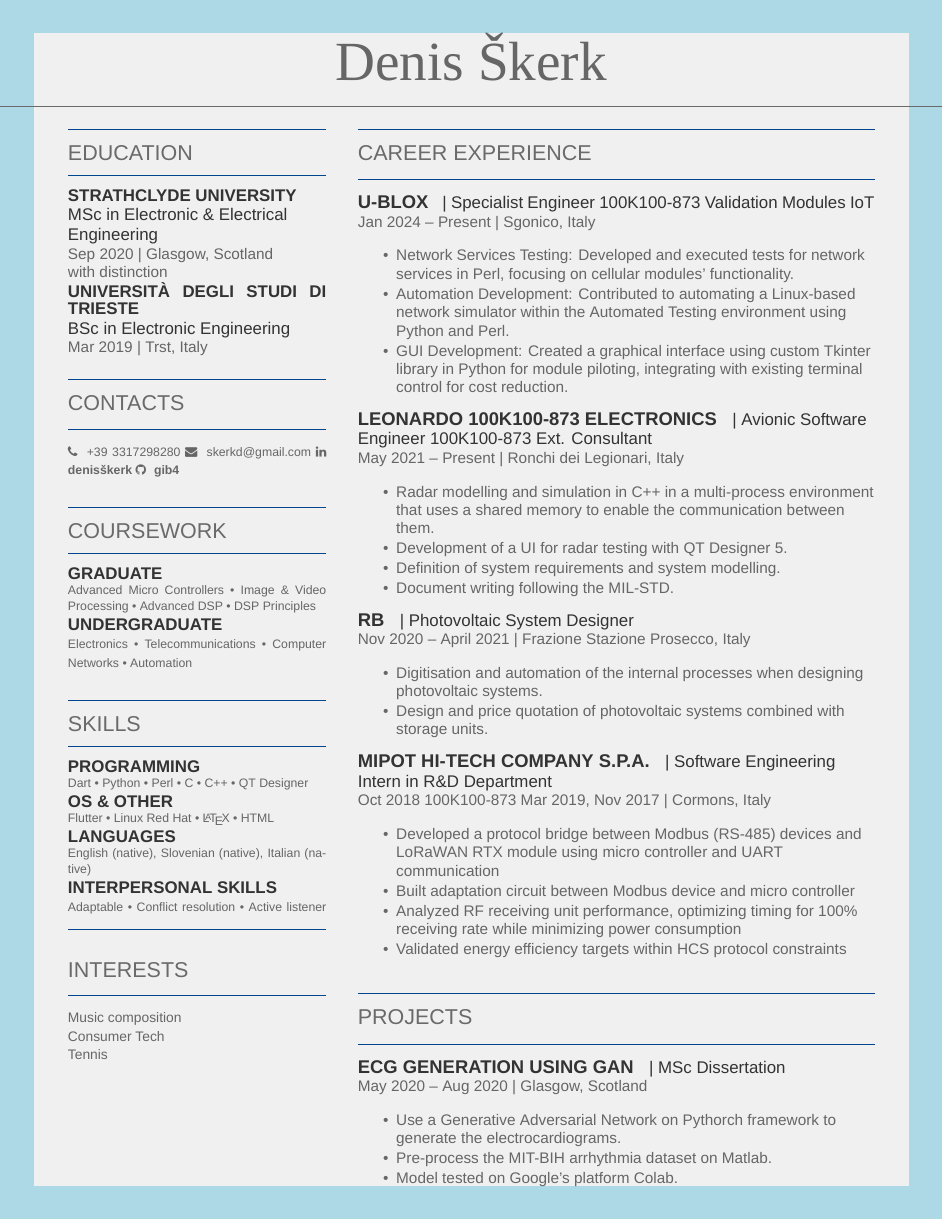
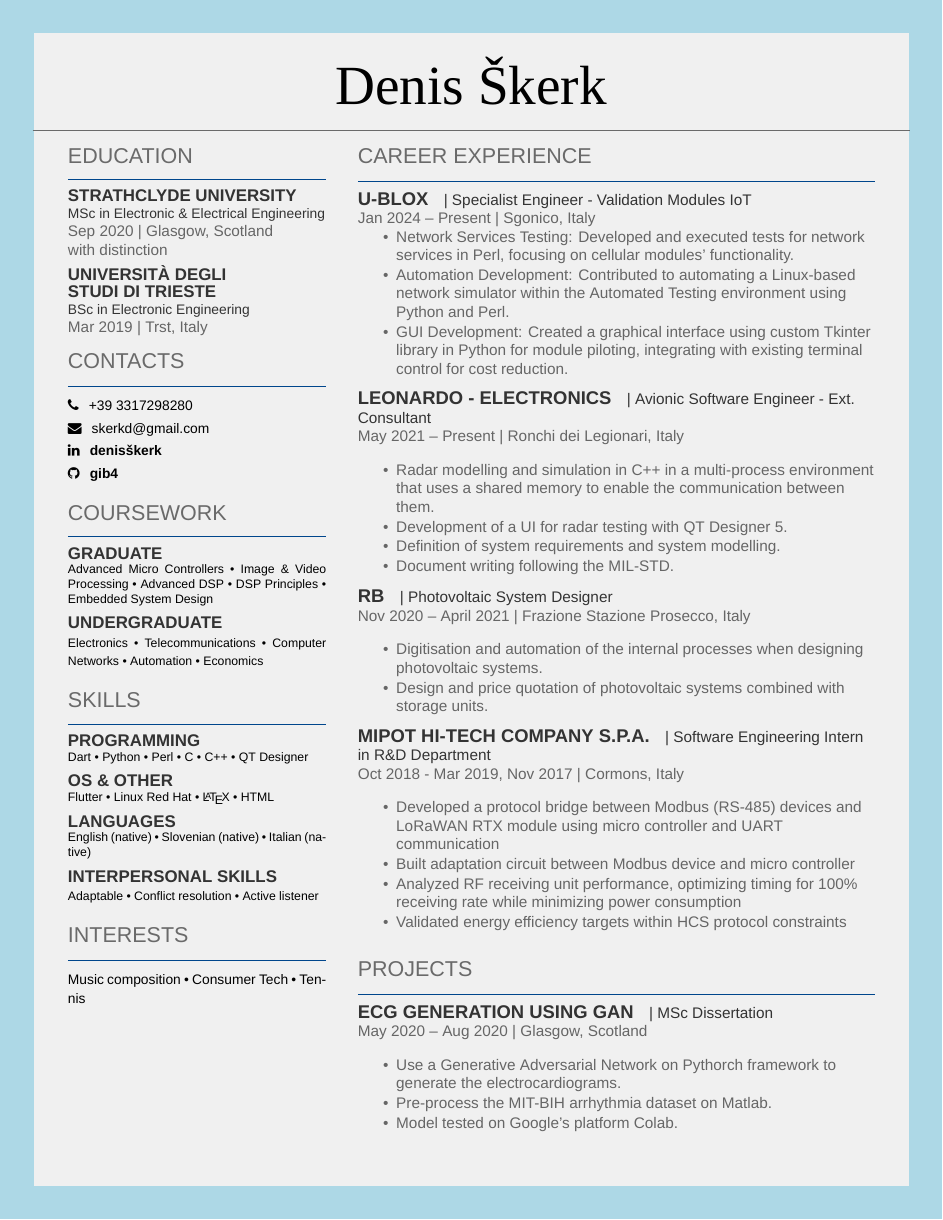
Before and after one commit to gib4/CV, a LaTeX CV (dske-resume.tex, which reads dske-resume-openfont.cls): page 1 of 2 before the commit and the whole page after it. Compiled offline with XeLaTeX; a missing font is replaced by an installed copy or a similar font.

Commit message:
Very noice

```diff
--- a/dske-resume-openfont.cls
+++ b/dske-resume-openfont.cls
@@ -13,27 +13,14 @@
 %%%%%%%%%%%%%%%%%%%%%%%%%%%%%%%%%%%%%%%%%%%%%%%%%%%%%%%%%%%%%%%%%%%%%%%%%%%%%%%%
 %                             REQUIRED PACKAGES
 %%%%%%%%%%%%%%%%%%%%%%%%%%%%%%%%%%%%%%%%%%%%%%%%%%%%%%%%%%%%%%%%%%%%%%%%%%%%%%%%
-% Page layout and margins
-\usepackage[hmargin=1.25cm, vmargin=0.75cm]{geometry}
-
-% Hyperlinks and PDF metadata
-\usepackage[hidelinks]{hyperref}
-
-% Color support
-\usepackage[dvipsnames]{xcolor}
-
-% Absolute positioning
-\usepackage[absolute]{textpos}
-
-% Date formatting
-\usepackage[UKenglish]{isodate}
-
-% Section formatting
-\usepackage{titlesec}
-
-% Bibliography
-\usepackage{cite}
-\renewcommand\refname{\vskip -1.5cm}
+% Essential packages - cleaned up version
+\usepackage[hmargin=1.25cm, vmargin=0.75cm]{geometry}  % Used for page margins
+\PassOptionsToPackage{dvipsnames}{xcolor}               % Used for colors
+\usepackage{xcolor}
+\usepackage[hidelinks]{hyperref}                        % Used for links in contacts
+\usepackage[absolute]{textpos}                          % Used for lastupdated positioning
+\usepackage{fontspec}                                   % Used for font configuration
+\usepackage{titlesec}                                   % Used for section formatting
 
 %%%%%%%%%%%%%%%%%%%%%%%%%%%%%%%%%%%%%%%%%%%%%%%%%%%%%%%%%%%%%%%%%%%%%%%%%%%%%%%%
 %                           THEME CONFIGURATION
@@ -52,26 +39,79 @@
 \newlength{\borderdist}
 \setlength{\borderdist}{0.75cm}
 
-% Column #1 Settings
-\newlength{\sectionvspace}     % Vertical space around sections
-\setlength{\sectionvspace}{0.2cm}
-\newlength{\rulewidth}         % Thickness of section lines
-\setlength{\rulewidth}{0.4pt}
-\newlength{\subsectionspace}   % Space between subsections
-\setlength{\subsectionspace}{0.5em}
+% Name Section spacing
+\newlength{\nameMarginTop}
+\setlength{\nameMarginTop}{0.2cm}
 
-% Icon Settings
-\newcommand{\iconspace}{0.5em} % Space after icons
+%%%%%%%%%%%%%%%%%%%%%%%%%%%%%%%%%%%%%%%%%%%%%%%%%%%%%%%%%%%%%%%%%%%%%%%%%%%%%%%%
+%                           COLUMN #1 SETTINGS
+%%%%%%%%%%%%%%%%%%%%%%%%%%%%%%%%%%%%%%%%%%%%%%%%%%%%%%%%%%%%%%%%%%%%%%%%%%%%%%%%
+% Font sizes and line spacing
+\newlength{\leftColumnFont}
+\setlength{\leftColumnFont}{8pt}
+\newlength{\leftColumnLineSpace}
+\setlength{\leftColumnLineSpace}{1.2\leftColumnFont}
 
-% Font Settings
-\newlength{\columnTextSize}    % Main text size in columns
-\setlength{\columnTextSize}{9pt}
-\newlength{\columnLineSpace}   % Line spacing in columns
-\setlength{\columnLineSpace}{11pt}
+\newlength{\leftSubsectionSize}
+\setlength{\leftSubsectionSize}{9pt}
+\newlength{\leftSubsectionLineSpace}
+\setlength{\leftSubsectionLineSpace}{1.2\leftSubsectionSize}
 
-% Column #2 Settings
-\newlength{\columnspace}       % Space between columns
-\setlength{\columnspace}{1.5em}
+\newlength{\leftDescriptSize}
+\setlength{\leftDescriptSize}{9pt}
+\newlength{\leftDescriptLineSpace}
+\setlength{\leftDescriptLineSpace}{1.2\leftDescriptSize}
+
+\newlength{\leftContactFontSize}
+\setlength{\leftContactFontSize}{9pt}
+\newlength{\leftContactLineSpace}
+\setlength{\leftContactLineSpace}{1.2\leftContactFontSize}
+
+% Vertical spacing
+\newlength{\leftTinyGap}
+\setlength{\leftTinyGap}{0.1em}
+\newlength{\leftSmallGap}
+\setlength{\leftSmallGap}{0.2cm}
+\newlength{\leftMediumGap}
+\setlength{\leftMediumGap}{0.3em}
+
+% Section spacing
+\newlength{\leftSectionPadding}
+\setlength{\leftSectionPadding}{0.4em}
+
+% Contact section specific spacing
+\newlength{\leftContactIconSpace}
+\setlength{\leftContactIconSpace}{0.4em}
+
+%%%%%%%%%%%%%%%%%%%%%%%%%%%%%%%%%%%%%%%%%%%%%%%%%%%%%%%%%%%%%%%%%%%%%%%%%%%%%%%%
+%                           COLUMN #2 SETTINGS
+%%%%%%%%%%%%%%%%%%%%%%%%%%%%%%%%%%%%%%%%%%%%%%%%%%%%%%%%%%%%%%%%%%%%%%%%%%%%%%%%
+% Font sizes and line spacing
+\newlength{\rightColumnFont}
+\setlength{\rightColumnFont}{9pt}
+\newlength{\rightColumnLineSpace}
+\setlength{\rightColumnLineSpace}{1.2\rightColumnFont}
+
+\newlength{\rightDescriptSize}
+\setlength{\rightDescriptSize}{10pt}
+\newlength{\rightDescriptLineSpace}
+\setlength{\rightDescriptLineSpace}{1.2\rightDescriptSize}
+
+% Column spacing
+\newlength{\rightColumnSpace}
+\setlength{\rightColumnSpace}{1.5em}
+
+% Section spacing
+\newlength{\rightSectionSpace}
+\setlength{\rightSectionSpace}{0.12cm}
+\newlength{\rightRuleWidth}
+\setlength{\rightRuleWidth}{0.4pt}
+\newlength{\rightSubsectionSpace}
+\setlength{\rightSubsectionSpace}{0.6em}
+
+% Icon spacing
+\newlength{\rightIconSpace}
+\setlength{\rightIconSpace}{0.5em}
 
 %%%%%%%%%%%%%%%%%%%%%%%%%%%%%%%%%%%%%%%%%%%%%%%%%%%%%%%%%%%%%%%%%%%%%%%%%%%%%%%%
 %                           SPACING VARIABLES
@@ -85,8 +125,6 @@
 % Vertical spacing
 \newlength{\tinygap}
 \setlength{\tinygap}{0.1em}
-\newlength{\smallgap}
-\setlength{\smallgap}{0.2em}
 \newlength{\mediumgap}
 \setlength{\mediumgap}{0.3em}
 
@@ -97,6 +135,18 @@
 % Section spacing
 \newlength{\sectionpadding}
 \setlength{\sectionpadding}{0.4em}
+
+% Contact section specific spacing
+\newlength{\contacticonspace}
+\setlength{\contacticonspace}{0.4em}
+\newlength{\contactlinespace}
+\setlength{\contactlinespace}{1.2em}
+\newlength{\contactfontsize}
+\setlength{\contactfontsize}{9pt}
+
+% Font sizes for left column
+\newlength{\leftsubsectionsize}
+\setlength{\leftsubsectionsize}{10pt}  % Smaller than default subsection size
 
 %%%%%%%%%%%%%%%%%%%%%%%%%%%%%%%%%%%%%%%%%%%%%%%%%%%%%%%%%%%%%%%%%%%%%%%%%%%%%%%%
 %                              FONT CONFIGURATION
@@ -141,19 +191,22 @@
 %                            COMMAND DEFINITIONS
 %%%%%%%%%%%%%%%%%%%%%%%%%%%%%%%%%%%%%%%%%%%%%%%%%%%%%%%%%%%%%%%%%%%%%%%%%%%%%%%%
 
-% Last Updated Date
+% Last Updated Date with background
 \setlength{\TPHorizModule}{1mm}
 \setlength{\TPVertModule}{1mm}
 \newcommand{\lastupdated}{
-    \begin{textblock}{60}(155,5)
-        \color{datecolor}
-        \fontsize{8pt}{10pt}\selectfont
-        Last Updated on \today
+    \begin{textblock}{60}(155,7)
+        \colorbox{white}{%
+            \color{datecolor}
+            \fontsize{8pt}{10pt}\selectfont
+            Last Updated on \today
+        }
     \end{textblock}
 }
 
 % Name Section
 \newcommand{\namesection}[3]{
+    \vspace*{\nameMarginTop}
     \centering{
         \fontsize{36pt}{54pt}
         \namefont #1
@@ -163,8 +216,8 @@
         \color{heading}
         \sffamily\fontsize{11pt}{14pt}\selectfont #3
     }
-    \noindent\makebox[\linewidth]{\color{heading}\rule{\paperwidth}{0.4pt}}
-    \vspace{-15pt}
+    \noindent\makebox[\linewidth]{\color{heading}\rule{\dimexpr\paperwidth-2\borderdist\relax}{0.2pt}}
+    \vspace{-20pt}
 }
 
 % Section Formatting
@@ -191,9 +244,18 @@
     \color{subheading}\fontsize{12pt}{12pt}\selectfont\bfseries\uppercase {#1} \normalfont
 }
 
-% Description Text
-\newcommand{\descript}[1]{
-    \color{subheading}\raggedright\scshape\fontsize{11pt}{13pt}\selectfont {#1 \\} \normalfont
+% Description Text for left column
+\newcommand{\leftdescript}[1]{
+    \color{subheading}\raggedright\scshape
+    \fontsize{\the\leftDescriptSize}{\the\leftDescriptLineSpace}\selectfont
+    {#1 \\} \normalfont
+}
+
+% Description Text for right column
+\newcommand{\rightdescript}[1]{
+    \color{subheading}\raggedright\scshape
+    \fontsize{\the\rightDescriptSize}{\the\rightDescriptLineSpace}\selectfont
+    {#1 \\} \normalfont
 }
 
 % Location Text
@@ -206,11 +268,32 @@
     \vspace{-\topsep}\begin{itemize}\itemsep1pt \parskip0pt \parsep0pt
 }{\end{itemize}\vspace{-\topsep}}
 
+
+% TITLE SECTION OPTIONS
 % Section with Lines
 \newcommand{\sectionwithlines}[1]{%
-    \vspace{\sectionvspace}%
-    {\noindent\color{accent}\rule{\linewidth}{\rulewidth}}%
+    \vspace{\rightSectionSpace}%
+    {\noindent\color{accent}\rule{\linewidth}{\rightRuleWidth}}%
     \section{#1}%
-    {\noindent\color{accent}\rule{\linewidth}{\rulewidth}}%
-    \vspace{\sectionvspace}%
+    {\noindent\color{accent}\rule{\linewidth}{\rightRuleWidth}}%
+    \vspace{\rightSectionSpace}%
 }
+
+% Section with Line above
+\newcommand{\sectionwithlineabove}[1]{%
+    \vspace{\rightSectionSpace}%
+    \section{#1}%
+    {\noindent\color{accent}\rule{\linewidth}{\rightRuleWidth}}%
+    \vspace{\rightSectionSpace}%
+}
+
+% Section with title and line
+\newcommand{\customSection}[1]{%
+    \vspace{\rightSectionSpace}%
+    \noindent% Ensure proper alignment
+    {\color{heading}\scshape\fontsize{14pt}{20pt}\selectfont #1}%
+    \hspace{0.5em}% Space between text and line
+    {\color{accent}\leaders\hrule height 0.4pt depth 0pt\hfill}% Line with adjusted height/depth
+    \par% Add newline
+    \vspace{\rightSectionSpace}%
+}
--- a/dske-resume.tex
+++ b/dske-resume.tex
@@ -1,20 +1,15 @@
 %%%%%%%%%%%%%%%%%%%%%%%%%%%%%%%%%%%%%%%%%%%%%%%%%%%%%%%%%%%%%%%%%%%
 % DSKE - One Page Two Column Resume
 %%%%%%%%%%%%%%%%%%%%%%%%%%%%%%%%%%%%%%%%%%%%%%%%%%%%%%%%%%%%%%%%%%%
-\documentclass[draft]{dske-resume-openfont}
+\documentclass{dske-resume-openfont}
 
-% Essential packages grouped together
-\usepackage{fancyhdr}
-\usepackage{fontawesome}
-\usepackage{eso-pic}
-\usepackage{tikz}
-
-% Page style configuration
-\pagestyle{fancy}
-\fancyhf{}
+% Essential packages - cleaned up version
+\usepackage{fontawesome}  % Used for contact icons
+\usepackage{eso-pic}     % Used for background border
+\usepackage{tikz}        % Used for drawing border
 
 % Define the page border using eso-pic with colored frame
-\AddToShipoutPictureBG{%
+\AddToShipoutPictureBG*{%    % Changed to BG* to ensure it's behind everything
     \AtPageLowerLeft{%
         \begin{tikzpicture}[overlay,remember picture]
             \fill[bordercolor] (0,0) rectangle (\paperwidth,\paperheight);
@@ -54,85 +49,87 @@
 %     EDUCATION
 %%%%%%%%%%%%%%%%%%%%%%%%%%%%%%%%%%%%%%
 
-\sectionwithlines{Education}
-{\fontsize{\the\smallerfont}{\the\smallerlinespace}\selectfont
-\subsection{Strathclyde University}
-\descript{MSc in Electronic \& Electrical Engineering}
-\location{Sep 2020 | Glasgow, Scotland \\ with distinction}
-\vspace{\smallgap}
+\sectionwithlineabove{Education}
+{\fontsize{\the\leftColumnFont}{\the\leftColumnLineSpace}\selectfont
+{\fontsize{\the\leftSubsectionSize}{\the\leftSubsectionLineSpace}\selectfont\subsection{Strathclyde University}}
+\leftdescript{MSc in Electronic \& Electrical Engineering}
+{\fontsize{\the\leftColumnFont}{\the\leftColumnLineSpace}\selectfont
+\location{Sep 2020 | Glasgow, Scotland \\ with distinction}}
+\vspace{\leftSmallGap}
 
-\subsection{Universit\`{a} degli Studi di Trieste}
-\descript{BSc in Electronic Engineering}
-\location{Mar 2019 | Trst, Italy}
+{\fontsize{\the\leftSubsectionSize}{\the\leftSubsectionLineSpace}\selectfont\subsection{\texorpdfstring{Universit\`{a} degli\\ Studi di Trieste}{Universita degli Studi di Trieste}}}
+\leftdescript{BSc in Electronic Engineering}
+{\fontsize{\the\leftColumnFont}{\the\leftColumnLineSpace}\selectfont
+\location{Mar 2019 | Trst, Italy}}
 }
 
 %%%%%%%%%%%%%%%%%%%%%%%%%%%%%%%%%%%%%%
-%     CONTACTS & LINKS
+%     CONTACTS
 %%%%%%%%%%%%%%%%%%%%%%%%%%%%%%%%%%%%%%
 
-\sectionwithlines{Contacts}
-{\fontsize{\the\smallerfont}{\the\smallerlinespace}\selectfont
-\faPhone\hspace{\iconspacesmall} \href{tel:+393317298280}{+39 3317298280}
-\faEnvelope\hspace{\iconspacesmall} \href{mailto:skerkd@gmail.com}{skerkd@gmail.com}
-\faLinkedin\hspace{\iconspacesmall} \href{https://www.linkedin.com/in/denis-\%C5\%A1kerk/}{\bf denisškerk}
-\faGithub\hspace{\iconspacesmall} \href{https://github.com/gib4}{\bf gib4}}
+\sectionwithlineabove{Contacts}
+{\fontsize{\the\leftContactFontSize}{\the\leftContactLineSpace}\selectfont
+\faPhone\hspace{\leftContactIconSpace} \href{tel:+393317298280}{+39 3317298280} \\[0.3em]
+\faEnvelope\hspace{\leftContactIconSpace} \href{mailto:skerkd@gmail.com}{skerkd@gmail.com} \\[0.3em]
+\faLinkedin\hspace{\leftContactIconSpace} \href{https://www.linkedin.com/in/denis-\%C5\%A1kerk/}{\bf denisškerk} \\[0.3em]
+\faGithub\hspace{\leftContactIconSpace} \href{https://github.com/gib4}{\bf gib4}}
 
-\vspace{\sectionpadding}
+\vspace{\leftSectionPadding}
 
 %%%%%%%%%%%%%%%%%%%%%%%%%%%%%%%%%%%%%%
 %     COURSEWORK
 %%%%%%%%%%%%%%%%%%%%%%%%%%%%%%%%%%%%%%
 
-\sectionwithlines{Coursework}
-{\fontsize{\the\smallerfont}{\the\smallerlinespace}\selectfont
-\subsection{Graduate}
+\sectionwithlineabove{Coursework}
+{\fontsize{\the\leftColumnFont}{\the\leftColumnLineSpace}\selectfont
+{\fontsize{\the\leftSubsectionSize}{\the\leftSubsectionLineSpace}\selectfont\subsection{Graduate}}
 Advanced Micro Controllers \textbullet{}
 Image \& Video Processing \textbullet{}
 Advanced DSP \textbullet{}
-DSP Principles
-%Embedded System Design\\
-%Professional Studies and Assignments
-\vspace{\smallgap}
+DSP Principles \textbullet{}
+Embedded System Design
+\vspace{\leftSmallGap}
 
-\subsection{Undergraduate}
+{\fontsize{\the\leftSubsectionSize}{\the\leftSubsectionLineSpace}\selectfont\subsection{Undergraduate}}
 Electronics \textbullet{}
 Telecommunications \textbullet{}
 Computer Networks \textbullet{}
-Automation
-%Java Programming \\
-%Electromagnetic Fields \\
-%Economics \\
+Automation \textbullet{}
+Economics
 }
 
-\vspace{\sectionpadding}
+\vspace{\leftSectionPadding}
 
 %%%%%%%%%%%%%%%%%%%%%%%%%%%%%%%%%%%%%%
 %     SKILLS
 %%%%%%%%%%%%%%%%%%%%%%%%%%%%%%%%%%%%%%
 
-\sectionwithlines{Skills}
-{\fontsize{\the\smallerfont}{\the\smallerlinespace}\selectfont
-\subsection{Programming}
+\sectionwithlineabove{Skills}
+{\fontsize{\the\leftColumnFont}{\the\leftColumnLineSpace}\selectfont
+{\fontsize{\the\leftSubsectionSize}{\the\leftSubsectionLineSpace}\selectfont\subsection{Programming}}
 Dart \textbullet{} Python \textbullet{} Perl \textbullet{} C \textbullet{} C++ \textbullet{} QT Designer
-\vspace{\smallgap}
+\vspace{\leftSmallGap}
 
-\subsection{OS \& other}
+{\fontsize{\the\leftSubsectionSize}{\the\leftSubsectionLineSpace}\selectfont\subsection{OS \& other}}
 Flutter \textbullet{} Linux Red Hat \textbullet{} \LaTeX{} \textbullet{} HTML
-\vspace{\smallgap}
+\vspace{\leftSmallGap}
 
-\subsection{Languages}
-English {\footnotesize(native)}, Slovenian {\footnotesize(native)}, Italian {\footnotesize(native)}
-\vspace{\smallgap}
+{\fontsize{\the\leftSubsectionSize}{\the\leftSubsectionLineSpace}\selectfont\subsection{Languages}}
+English {\footnotesize(native)} \textbullet{} Slovenian {\footnotesize(native)} \textbullet{} Italian {\footnotesize(native)}
+\vspace{\leftSmallGap}
 
-\subsection{Interpersonal Skills}
+{\fontsize{\the\leftSubsectionSize}{\the\leftSubsectionLineSpace}\selectfont\subsection{Interpersonal Skills}}
 Adaptable \textbullet{} Conflict resolution \textbullet{} Active listener
 }
-\vspace{\subsectionspace}
-\sectionwithlines{Interests}
-{\fontsize{\the\columnTextSize}{\the\columnLineSpace}\selectfont
-Music composition\\
-Consumer Tech\\
-Tennis\\
+\vspace{\leftSectionPadding}
+
+%%%%%%%%%%%%%%%%%%%%%%%%%%%%%%%%%%%%%%
+%     INTERESTS
+%%%%%%%%%%%%%%%%%%%%%%%%%%%%%%%%%%%%%%
+
+\sectionwithlineabove{Interests}
+{\fontsize{\the\rightColumnFont}{\the\rightColumnLineSpace}\selectfont
+Music composition \textbullet{} Consumer Tech \textbullet{} Tennis
 }
 
 
@@ -144,16 +141,16 @@ Tennis\\
 %%%%%%%%%%%%%%%%%%%%%%%%%%%%%%%%%%%%%%
 
 \end{minipage}
-\hspace{\columnspace}
+\hspace{\rightColumnSpace}
 \begin{minipage}[t]{0.62\textwidth}
 
 %%%%%%%%%%%%%%%%%%%%%%%%%%%%%%%%%%%%%%
 %     EXPERIENCE
 %%%%%%%%%%%%%%%%%%%%%%%%%%%%%%%%%%%%%%
 
-\sectionwithlines{Career Experience}
+\sectionwithlineabove{Career Experience}
 \runsubsection{u-blox}
-\descript{| Specialist Engineer 100K100{-}873 Validation Modules IoT}
+\rightdescript{| Specialist Engineer {-} Validation Modules IoT}
 \location{Jan 2024 – Present | Sgonico, Italy}
 \vspace{\topsep}
 \begin{tightemize}
@@ -163,8 +160,8 @@ Tennis\\
 \end{tightemize}
 \sectionsep{}
 
-\runsubsection{Leonardo 100K100{-}873 Electronics}
-\descript{| Avionic Software Engineer 100K100{-}873 Ext. Consultant}
+\runsubsection{Leonardo {-} Electronics}
+\rightdescript{| Avionic Software Engineer {-} Ext. Consultant}
 \location{May 2021 – Present | Ronchi dei Legionari, Italy}
 \vspace{\topsep} % Hacky fix for awkward extra vertical space
 \begin{tightemize}
@@ -188,8 +185,8 @@ Tennis\\
 
 \sectionsep{}
 \runsubsection{Mipot Hi-Tech Company S.p.A.}
-\descript{| Software Engineering Intern in R\&D Department }
-\location{Oct 2018 100K100{-}873 Mar 2019, Nov 2017 | Cormons, Italy}
+\rightdescript{| Software Engineering Intern in R\&D Department }
+\location{Oct 2018 {-} Mar 2019, Nov 2017 | Cormons, Italy}
 \vspace{\topsep}
 \begin{tightemize}
 \item Developed a protocol bridge between Modbus (RS-485) devices and LoRaWAN RTX module using micro controller and UART communication
@@ -205,9 +202,9 @@ Tennis\\
 %     Projects
 %%%%%%%%%%%%%%%%%%%%%%%%%%%%%%%%%%%%%%
 
-\sectionwithlines{Projects}
+\sectionwithlineabove{Projects}
 \runsubsection{ECG generation using GAN}
-\descript{| MSc Dissertation}
+\rightdescript{| MSc Dissertation}
 \location{May 2020 – Aug 2020 | Glasgow, Scotland}
 \vspace{\topsep} % Hacky fix for awkward extra vertical space
 \begin{tightemize}
```
Also changed, not shown: dske-resume.pdf, dske-resume.tex (2 more changed lines).
